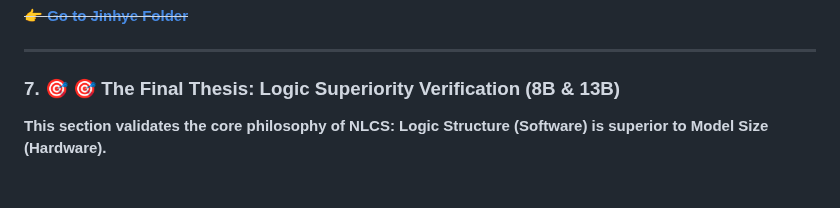
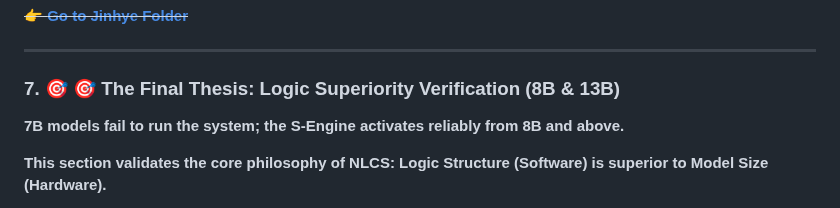
Before and after one commit to chwmath-netizen/NLCS-S-Engine, a Markdown page: README.md, the part around the change. Rendered like a GitHub page; blank space fills up the shorter version.

```diff
--- a/README.md
+++ b/README.md
@@ -138,6 +138,8 @@ We verified that S-Engine functions correctly even on **low-spec/quantized local
 ---
 ### 7. 🎯 🎯 The Final Thesis: Logic Superiority Verification (8B & 13B)
 
+**7B models fail to run the system; the S-Engine activates reliably from 8B and above.**
+
 **This section validates the core philosophy of NLCS: Logic Structure (Software) is superior to Model Size (Hardware).**
 
 The experiment successfully deployed the S-Engine Diagnostic Core on a common 13B parameter model, proving the feasibility of **On-Device AGI** for critical applications.
```
